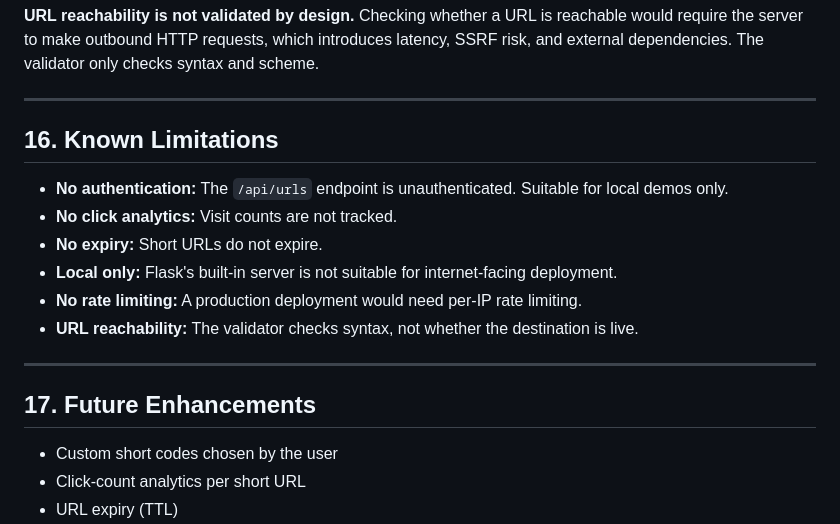
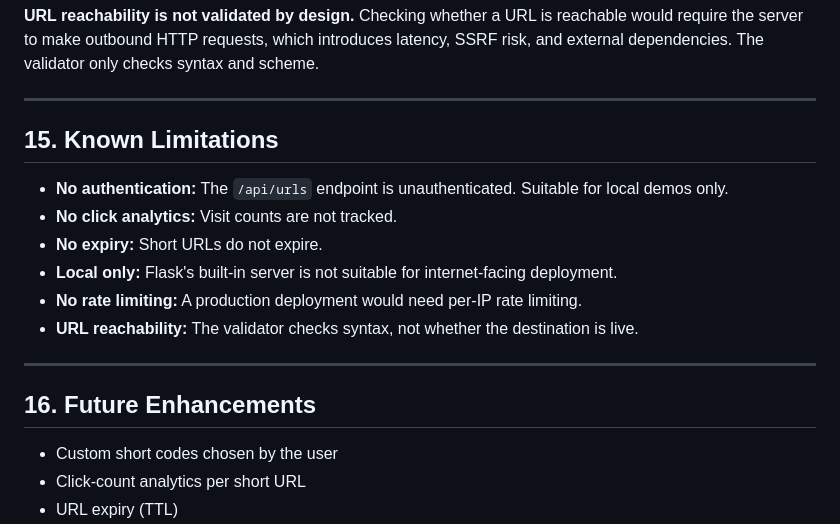
Before and after one commit to Akshaynbhat/URL_Shortener, a Markdown page: README.md, the part around one of its changes. GitHub-like rendering.

```diff
--- a/README.md
+++ b/README.md
@@ -464,7 +414,7 @@ git push
 
 ---
 
-## 16. Known Limitations
+## 15. Known Limitations
 
 - **No authentication:** The `/api/urls` endpoint is unauthenticated. Suitable for local demos only.
 - **No click analytics:** Visit counts are not tracked.
@@ -475,7 +425,7 @@ git push
 
 ---
 
-## 17. Future Enhancements
+## 16. Future Enhancements
 
 - Custom short codes chosen by the user
 - Click-count analytics per short URL
```
Also changed, not shown: other parts of README.md (+1 -51 lines).
